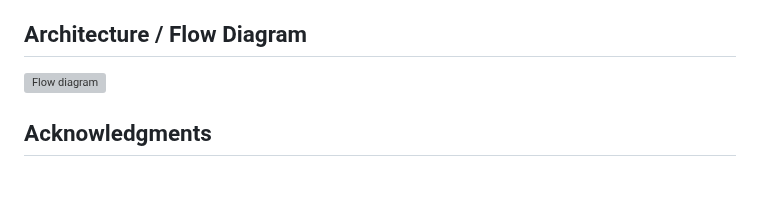
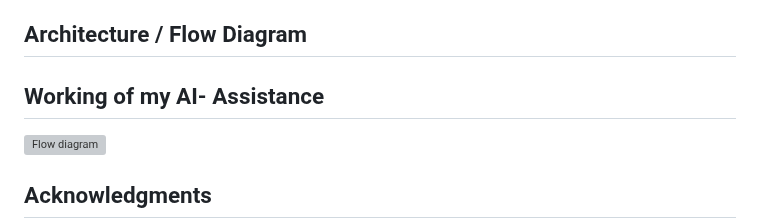
Before and after one commit to viswalegend27/RealTime-Voice-Assistent-Using-Python, a Markdown page: README.md, the part around the change. GitHub-like rendering; blank space fills up the shorter version; grey boxes are pictures that could not be loaded.

Commit message:
Changed the Readme once again

```diff
--- a/README.md
+++ b/README.md
@@ -273,6 +273,7 @@ python manage.py voice_assistant
 5. Open a Pull Request
 
 ## Architecture / Flow Diagram
+## Working of my AI- Assistance
 
 ![Flow diagram](./Flow-diagram.png)
 
```
